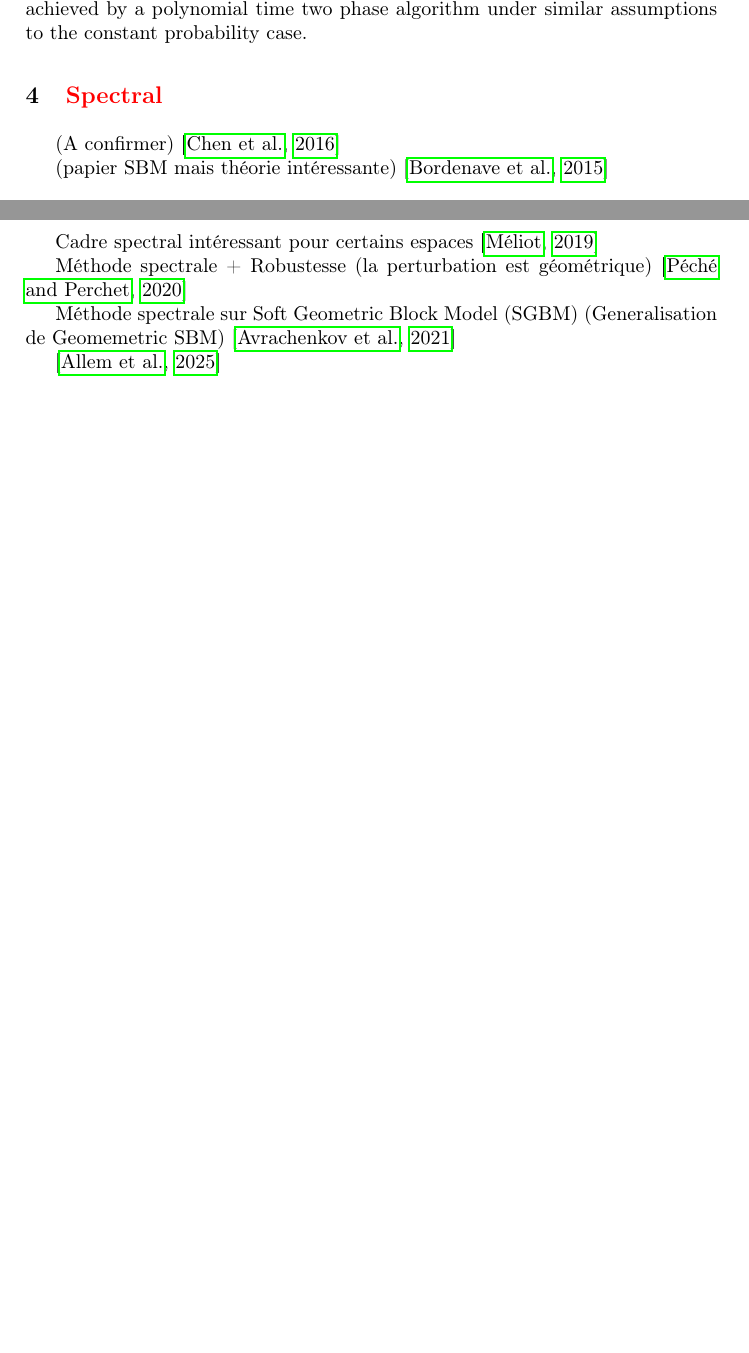
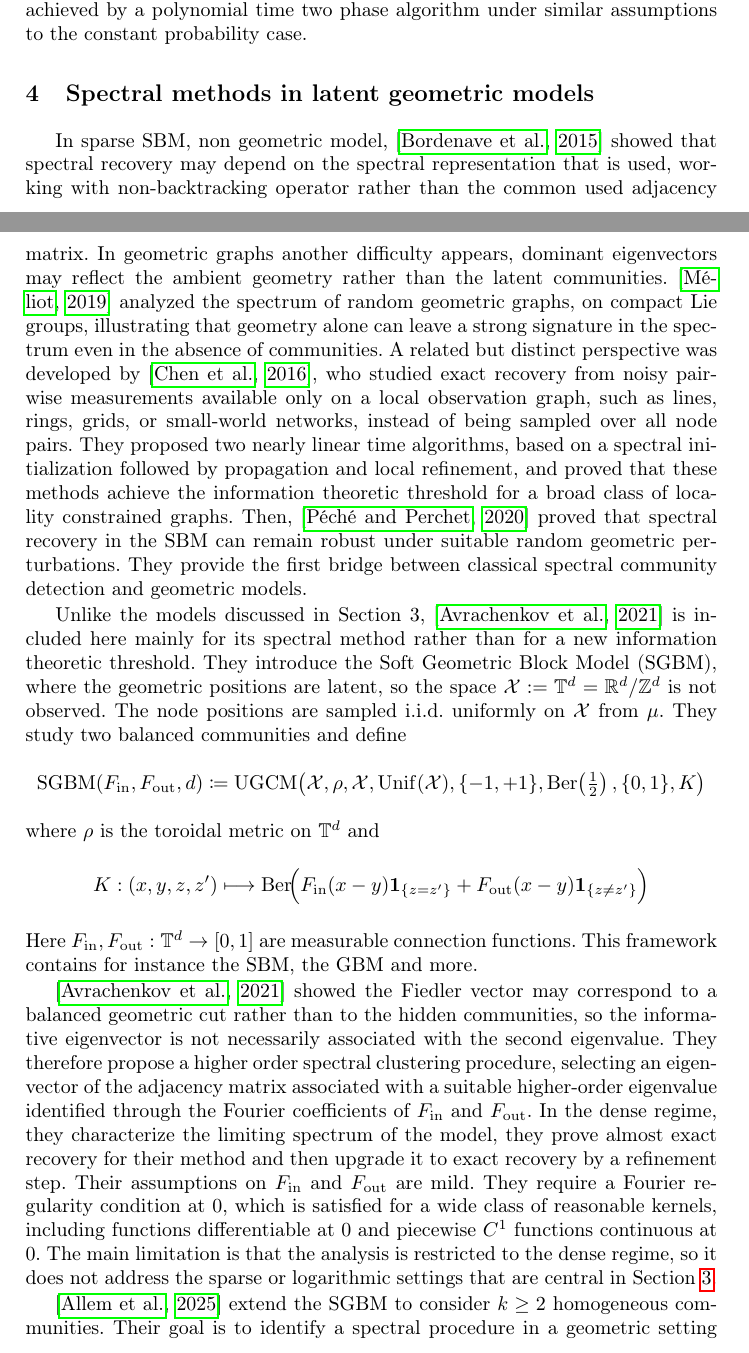
Before and after one commit to Sala2Code/SOTA_RandomGeometricGraph, a LaTeX thesis (LaTeX/main.tex): two parts of pages 13 and 14 of 18 before the commit and two parts of pages 13 and 14 of 19 after it, joined at a grey line, cut so that both start at the same text, the shorter picture padded with empty space. Compiled offline with pdfLaTeX.

Commit message:
Fin section spectrale

```diff
--- a/LaTeX/main.tex
+++ b/LaTeX/main.tex
@@ -17,8 +17,8 @@
 \usepackage[authoryear]{natbib}
 
 
-\title{Community detection in geometric graphs: Recent advances until 2026}
-\titlerunning{Community detection in geometric graphs}
+\title{Community detection in random geometric graphs: Recent advances until 2026}
+\titlerunning{Community detection in random geometric graphs}
 \author{Raphaël Sala}
 \authorrunning{R. Sala}
 \institute{Affiliation à renseigner\\ \email{raphael.sala@utoulouse.fr}}
@@ -436,18 +436,39 @@ with the inner integral over \(y\) replaced by a sum in the discrete case. The i
 
 
 
+\section{Spectral methods in latent geometric models}
 
-\section{\textcolor{red}{Spectral}}
-(A confirmer) \citep{chen2016community}
+% Before turning to spectral methods designed specifically for geometric community models, we mention related works that clarify why geometry makes spectral recovery delicate.
+In sparse SBM, non geometric model, \citep{bordenave2015non} showed that spectral recovery may depend on the spectral representation that is used, working with non-backtracking operator rather than the common used adjacency matrix. In geometric graphs another difficulty appears, dominant eigenvectors may reflect the ambient geometry rather than the latent communities.
+\citep{meliot2019asymptotic} analyzed the spectrum of random geometric graphs, on compact Lie groups, illustrating that geometry alone can leave a strong signature in the spectrum even in the absence of communities.
+A related but distinct perspective was developed by \citep{chen2016community}, who studied exact recovery from noisy pairwise measurements available only on a local observation graph, such as lines, rings, grids, or small-world networks, instead of being sampled over all node pairs. They proposed two nearly linear time algorithms, based on a spectral initialization followed by propagation and local refinement, and proved that these methods achieve the information theoretic threshold for a broad class of locality constrained graphs.
+Then, \citep{peche2020robustness} proved that spectral recovery in the SBM can remain robust under suitable random geometric perturbations. They provide the first bridge between classical spectral community detection and geometric models.
 
-(papier SBM mais théorie intéressante) \citep{bordenave2015non}
 
-Cadre spectral intéressant pour certains espaces \citep{meliot2019asymptotic}
+Unlike the models discussed in Section 3, \citep{avrachenkov2021higher} is included here mainly for its spectral method rather than for a new information theoretic threshold. They introduce the Soft Geometric Block Model (SGBM), where the geometric positions are latent, so the space \(\mathcal X := \mathbb T^d = \mathbb R^d/\mathbb Z^d\) is not observed. The node positions are sampled i.i.d. uniformly on \(\mathcal X\) from \(\mu\). They study two balanced communities and define
+\[
+\mathrm{SGBM}(F_{\mathrm{in}},F_{\mathrm{out}},d)
+\coloneqq
+\mathrm{UGCM}\!\left(
+\mathcal X,\rho,\mathcal X,\mathrm{Unif}(\mathcal X),\{-1,+1\},\mathrm{Ber}\!\left(\tfrac12\right),\{0,1\},K
+\right)
+\]
+where \(\rho\) is the toroidal metric on \(\mathbb T^d\) and
+\[
+K : (x,y,z,z')
+\longmapsto
+\mathrm{Ber}\!\Big(
+F_{\mathrm{in}}(x-y)\mathbf 1_{\{z=z'\}}
++
+F_{\mathrm{out}}(x-y)\mathbf 1_{\{z\neq z'\}}
+\Big)
+\]
+Here \(F_{\mathrm{in}},F_{\mathrm{out}}:\mathbb T^d\to[0,1]\) are measurable connection functions. This framework contains for instance the SBM, the GBM and more.
 
-Méthode spectrale + Robustesse (la perturbation est géométrique) \citep{peche2020robustness}
+\citep{avrachenkov2021higher} showed the Fiedler vector may correspond to a balanced geometric cut rather than to the hidden communities, so the informative eigenvector is not necessarily associated with the second eigenvalue. They therefore propose a higher order spectral clustering procedure, selecting an eigenvector of the adjacency matrix associated with a suitable higher-order eigenvalue identified through the Fourier coefficients of \(F_{\mathrm{in}}\) and \(F_{\mathrm{out}}\).
+In the dense regime, they characterize the limiting spectrum of the model, they prove almost exact recovery for their method and then upgrade it to exact recovery by a refinement step.
+Their assumptions on \(F_{\mathrm{in}}\) and \(F_{\mathrm{out}}\) are mild. They require a Fourier regularity condition at \(0\), which is satisfied for a wide class of reasonable kernels, including functions differentiable at \(0\) and piecewise \(C^1\) functions continuous at \(0\). The main limitation is that the analysis is restricted to the dense regime, so it does not address the sparse or logarithmic settings that are central in Section~\ref{sec:models}.
 
-Méthode spectrale sur Soft Geometric Block Model (SGBM) (Generalisation de Geomemetric SBM)
-\citep{avrachenkov2021higher}
 
-\citep{allem2025multicommunityspectralclusteringgeometric}
-
+\citep{allem2025multicommunityspectralclusteringgeometric} extend the SGBM to consider \(k \geq 2\) homogeneous communities. Their goal is to identify a spectral procedure in a geometric setting with latent positions, not to find information theoretic thresholds.
+Writing
```
Also changed, not shown: LaTeX/main.pdf, LaTeX/main.tex (19 more changed lines), 1 other file.
